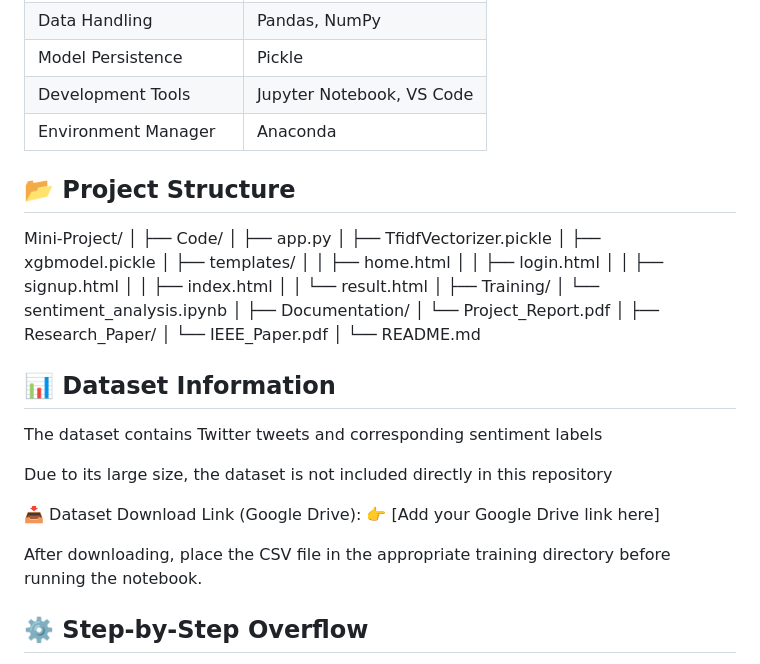
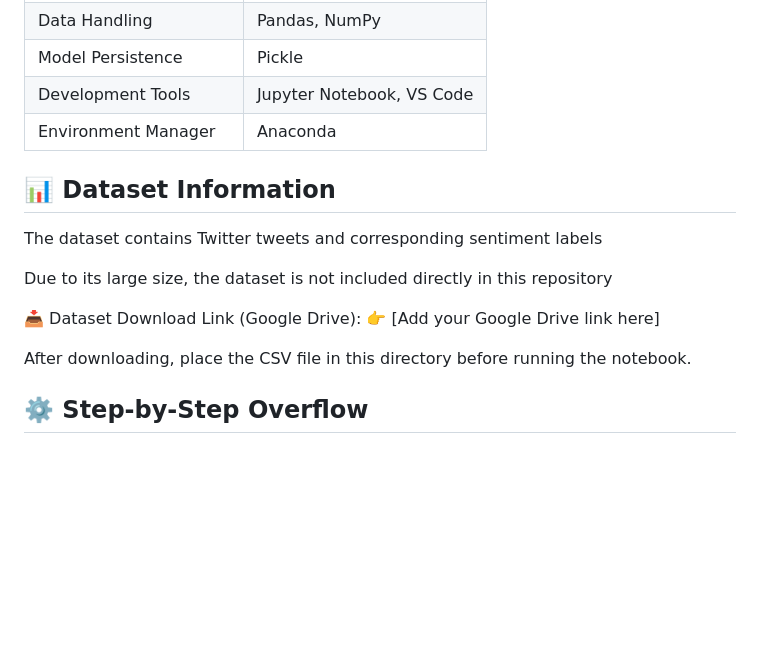
Before and after one commit to Beinghash/Sentiment-Analysis-Using-Twitter-Data, a Markdown page: README.md, the part around the change. Drawn GitHub-style; blank space fills up the shorter version.

```diff
--- a/README.md
+++ b/README.md
@@ -33,31 +33,6 @@ to enable real-time sentiment prediction through an interactive user interface.
 | Environment Manager | Anaconda |
 
 
-## 📂 Project Structure
-Mini-Project/
-│
-├── Code/
-│   ├── app.py
-│   ├── TfidfVectorizer.pickle
-│   ├── xgbmodel.pickle
-│   ├── templates/
-│   │   ├── home.html
-│   │   ├── login.html
-│   │   ├── signup.html
-│   │   ├── index.html
-│   │   └── result.html
-│
-├── Training/
-│   └── sentiment_analysis.ipynb
-│
-├── Documentation/
-│   └── Project_Report.pdf
-│
-├── Research_Paper/
-│   └── IEEE_Paper.pdf
-│
-└── README.md
-
 ## 📊 Dataset Information
 
 The dataset contains Twitter tweets and corresponding sentiment labels
@@ -67,7 +42,7 @@ Due to its large size, the dataset is not included directly in this repository
 📥 Dataset Download Link (Google Drive):
 👉 [Add your Google Drive link here]
 
-After downloading, place the CSV file in the appropriate training directory before running the notebook.
+After downloading, place the CSV file in this directory before running the notebook.
 
 ## ⚙️ Step-by-Step Overflow
 
```
